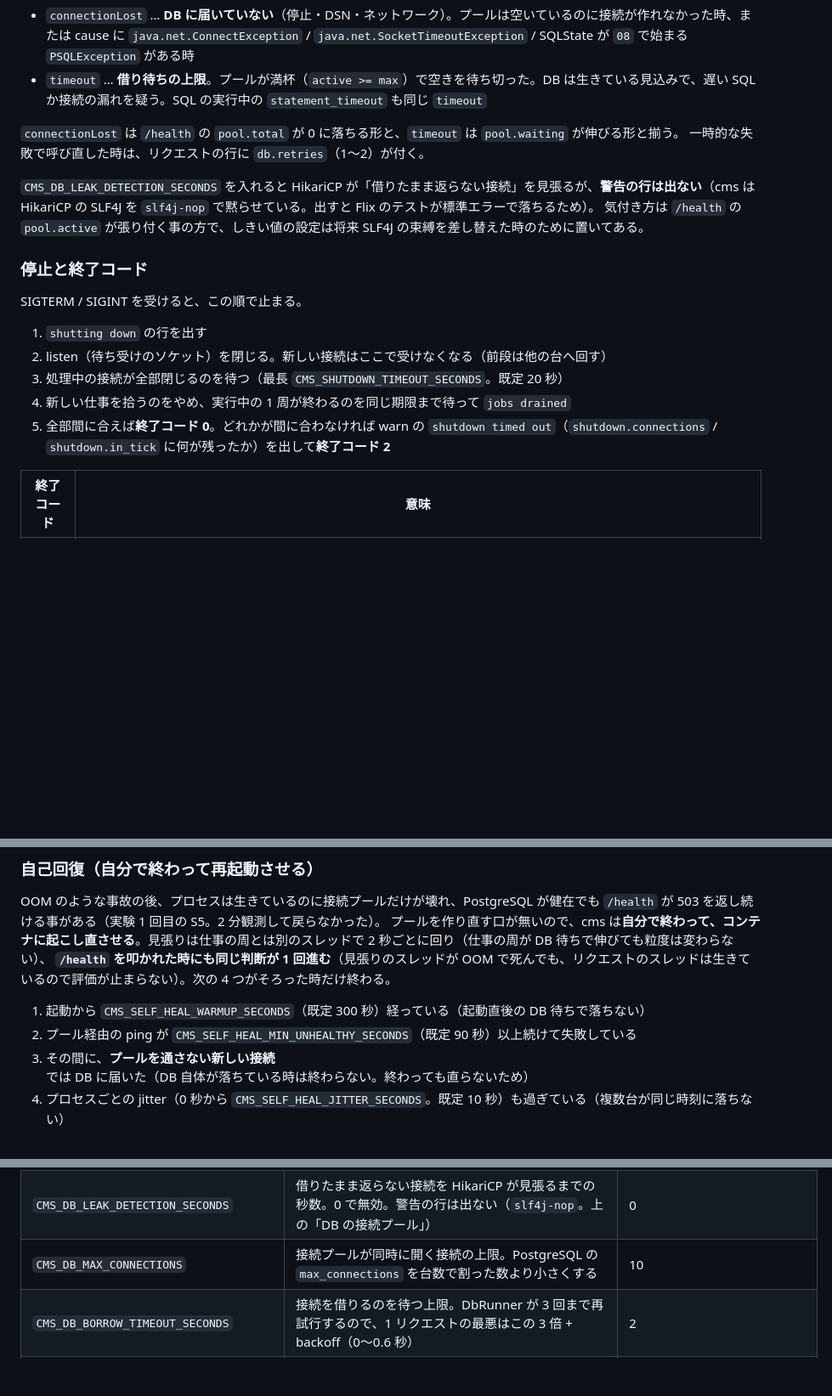
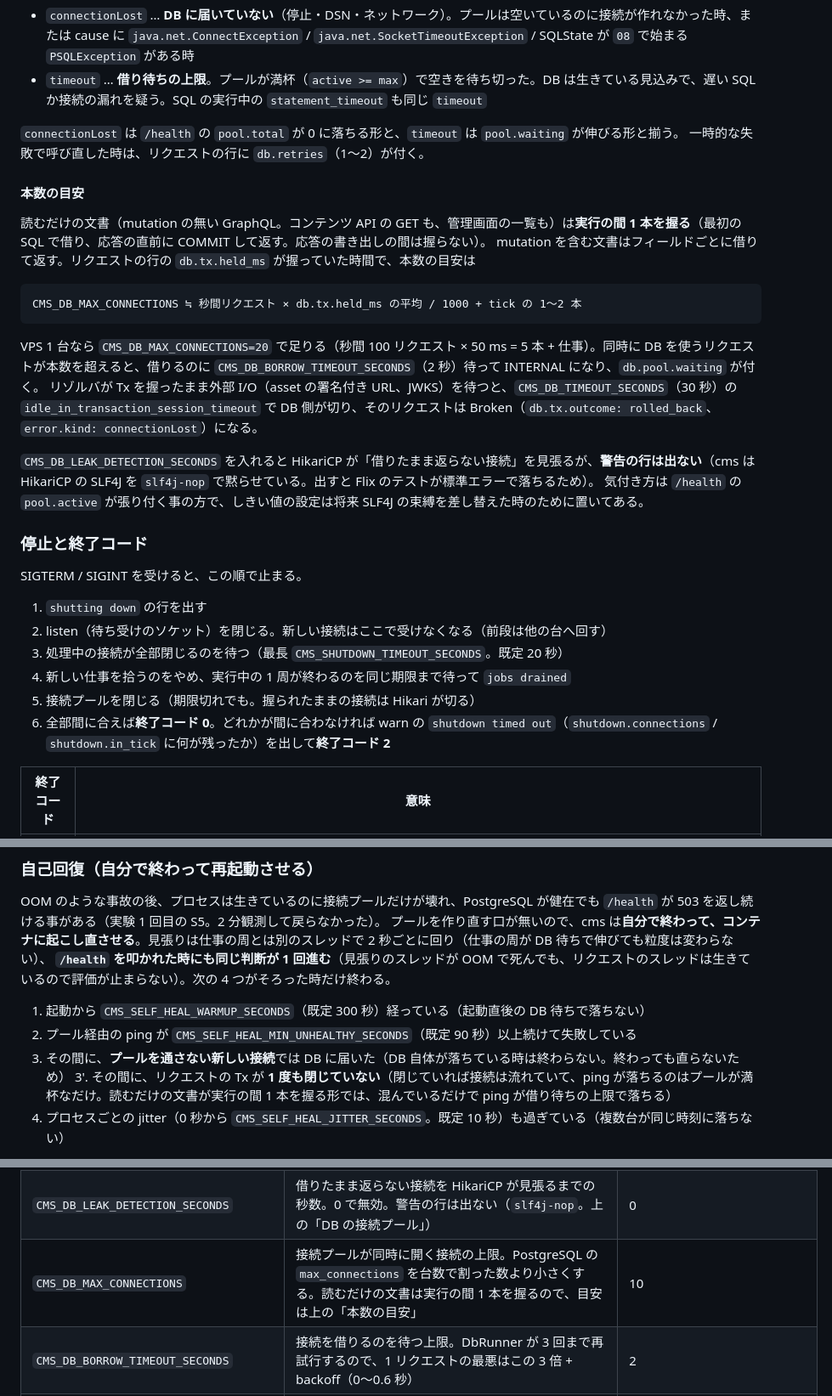
Before and after one commit to ababup1192/flix_graphql_hello, a Markdown page: deploy/README.md, 3 parts joined by grey strips. Shown at 85% size. Rendered like a GitHub page; blank space fills up the shorter version.

````diff
--- a/deploy/README.md
+++ b/deploy/README.md
@@ -226,6 +226,18 @@ DB の失敗の行（`message: "field failed"`）には `error.kind` が付く
 `connectionLost` は `/health` の `pool.total` が 0 に落ちる形と、`timeout` は `pool.waiting` が伸びる形と揃う。
 一時的な失敗で呼び直した時は、リクエストの行に `db.retries`（1〜2）が付く。
 
+#### 本数の目安
+
+読むだけの文書（mutation の無い GraphQL。コンテンツ API の GET も、管理画面の一覧も）は**実行の間 1 本を握る**（最初の SQL で借り、応答の直前に COMMIT して返す。応答の書き出しの間は握らない）。
+mutation を含む文書はフィールドごとに借りて返す。リクエストの行の `db.tx.held_ms` が握っていた時間で、本数の目安は
+
+```
+CMS_DB_MAX_CONNECTIONS ≒ 秒間リクエスト × db.tx.held_ms の平均 / 1000 + tick の 1〜2 本
+```
+
+VPS 1 台なら `CMS_DB_MAX_CONNECTIONS=20` で足りる（秒間 100 リクエスト × 50 ms = 5 本 + 仕事）。同時に DB を使うリクエストが本数を超えると、借りるのに `CMS_DB_BORROW_TIMEOUT_SECONDS`（2 秒）待って INTERNAL になり、`db.pool.waiting` が付く。
+リゾルバが Tx を握ったまま外部 I/O（asset の署名付き URL、JWKS）を待つと、`CMS_DB_TIMEOUT_SECONDS`（30 秒）の `idle_in_transaction_session_timeout` で DB 側が切り、そのリクエストは Broken（`db.tx.outcome: rolled_back`、`error.kind: connectionLost`）になる。
+
 `CMS_DB_LEAK_DETECTION_SECONDS` を入れると HikariCP が「借りたまま返らない接続」を見張るが、**警告の行は出ない**（cms は HikariCP の SLF4J を `slf4j-nop` で黙らせている。出すと Flix のテストが標準エラーで落ちるため）。
 気付き方は `/health` の `pool.active` が張り付く事の方で、しきい値の設定は将来 SLF4J の束縛を差し替えた時のために置いてある。
 
@@ -237,7 +249,8 @@ SIGTERM / SIGINT を受けると、この順で止まる。
 2. listen（待ち受けのソケット）を閉じる。新しい接続はここで受けなくなる（前段は他の台へ回す）
 3. 処理中の接続が全部閉じるのを待つ（最長 `CMS_SHUTDOWN_TIMEOUT_SECONDS`。既定 20 秒）
 4. 新しい仕事を拾うのをやめ、実行中の 1 周が終わるのを同じ期限まで待って `jobs drained`
-5. 全部間に合えば**終了コード 0**。どれかが間に合わなければ warn の `shutdown timed out`（`shutdown.connections` / `shutdown.in_tick` に何が残ったか）を出して**終了コード 2**
+5. 接続プールを閉じる（期限切れでも。握られたままの接続は Hikari が切る）
+6. 全部間に合えば**終了コード 0**。どれかが間に合わなければ warn の `shutdown timed out`（`shutdown.connections` / `shutdown.in_tick` に何が残ったか）を出して**終了コード 2**
 
 | 終了コード | 意味 |
 |---|---|
@@ -263,6 +276,7 @@ OOM のような事故の後、プロセスは生きているのに接続プー
 1. 起動から `CMS_SELF_HEAL_WARMUP_SECONDS`（既定 300 秒）経っている（起動直後の DB 待ちで落ちない）
 2. プール経由の ping が `CMS_SELF_HEAL_MIN_UNHEALTHY_SECONDS`（既定 90 秒）以上続けて失敗している
 3. その間に、**プールを通さない新しい接続**では DB に届いた（DB 自体が落ちている時は終わらない。終わっても直らないため）
+3'. その間に、リクエストの Tx が **1 度も閉じていない**（閉じていれば接続は流れていて、ping が落ちるのはプールが満杯なだけ。読むだけの文書が実行の間 1 本を握る形では、混んでいるだけで ping が借り待ちの上限で落ちる）
 4. プロセスごとの jitter（0 秒から `CMS_SELF_HEAL_JITTER_SECONDS`。既定 10 秒）も過ぎている（複数台が同じ時刻に落ちない）
 
 終わる時は `{"severity":"error","message":"self-heal: exiting","reason":...,"db.pool.active":...}` を出し、停止（SIGTERM）と同じ drain をしてから**終了コード 3**。
@@ -312,7 +326,7 @@ ASSET_PUBLIC_URL=https://assets.example.com
 | `CMS_DB_APP_USER` / `CMS_DB_APP_PASSWORD` | リクエストに使うロール。起動時に所有者が作り、表の読み書きだけ許す（RLS が効く）。PASSWORD が無ければ所有者で繋ぐ | cms_app / 無し |
 | `CMS_DB_TIMEOUT_SECONDS` | 接続ごとに DB 側で効かせる時間の上限（秒）。`idle_in_transaction_session_timeout` / `statement_timeout` / `lock_timeout` を同じ値にする（pgjdbc の `options` で接続時に付ける）。アプリの不具合で Tx が開いたままでも DB 側が切る。0 で無効。`CMS_DSN` に `options=` を書いた時はそちらが優先 | 30 |
 | `CMS_DB_LEAK_DETECTION_SECONDS` | 借りたまま返らない接続を HikariCP が見張るまでの秒数。0 で無効。警告の行は出ない（`slf4j-nop`。上の「DB の接続プール」） | 0 |
-| `CMS_DB_MAX_CONNECTIONS` | 接続プールが同時に開く接続の上限。PostgreSQL の `max_connections` を台数で割った数より小さくする | 10 |
+| `CMS_DB_MAX_CONNECTIONS` | 接続プールが同時に開く接続の上限。PostgreSQL の `max_connections` を台数で割った数より小さくする。読むだけの文書は実行の間 1 本を握るので、目安は上の「本数の目安」 | 10 |
 | `CMS_DB_BORROW_TIMEOUT_SECONDS` | 接続を借りるのを待つ上限。DbRunner が 3 回まで再試行するので、1 リクエストの最悪はこの 3 倍 + backoff（0〜0.6 秒） | 2 |
 | `CMS_MIGRATE` | `apply`（起動時に当てる）か `check`（未適用なら起動しない） | イメージは apply、手元は check |
 | `CMS_CORS_ORIGINS` | 許すオリジン（カンマ区切り） | 無し |
````
Also changed, not shown: AGENTS.md (+3 -3 lines), docs/design/cdn.md (+4 -3 lines).
